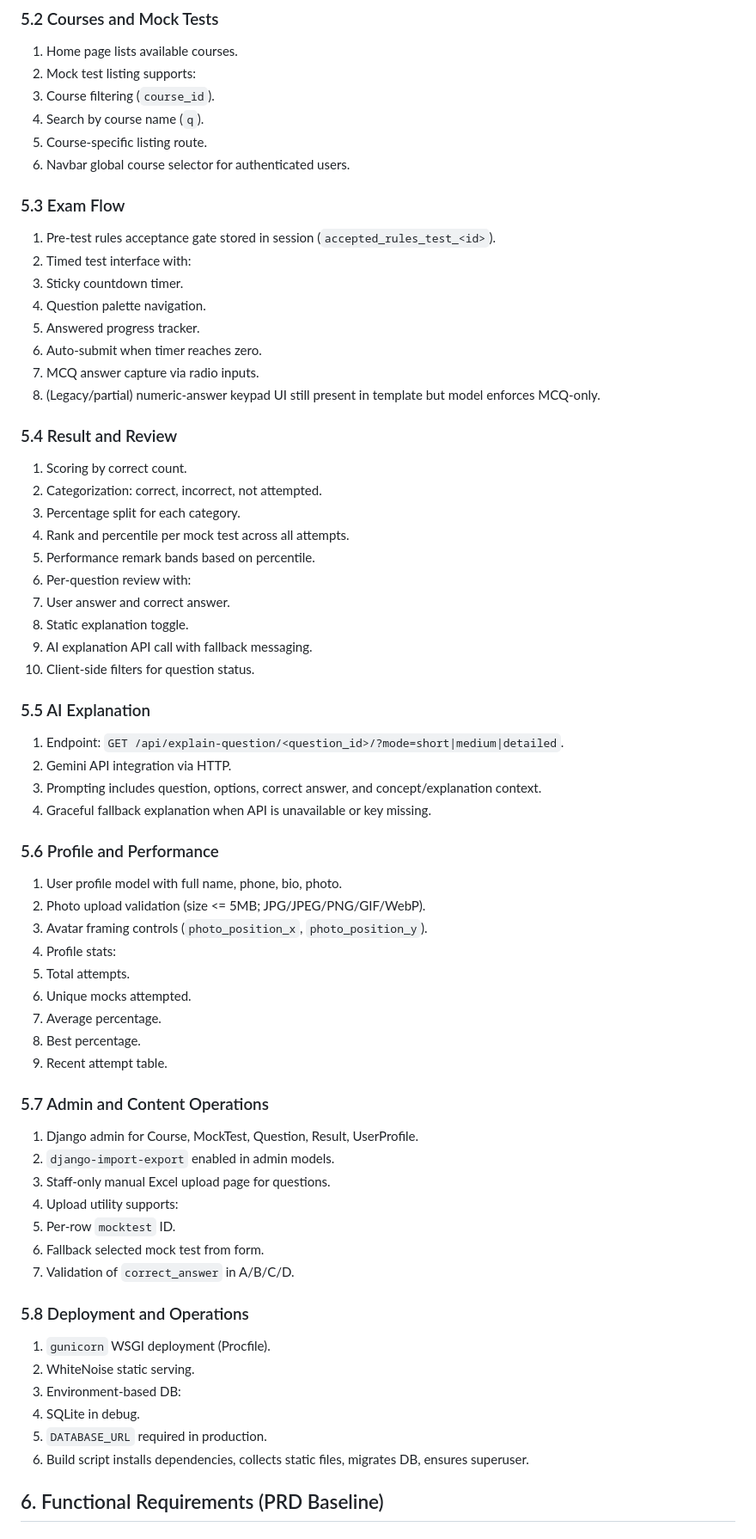
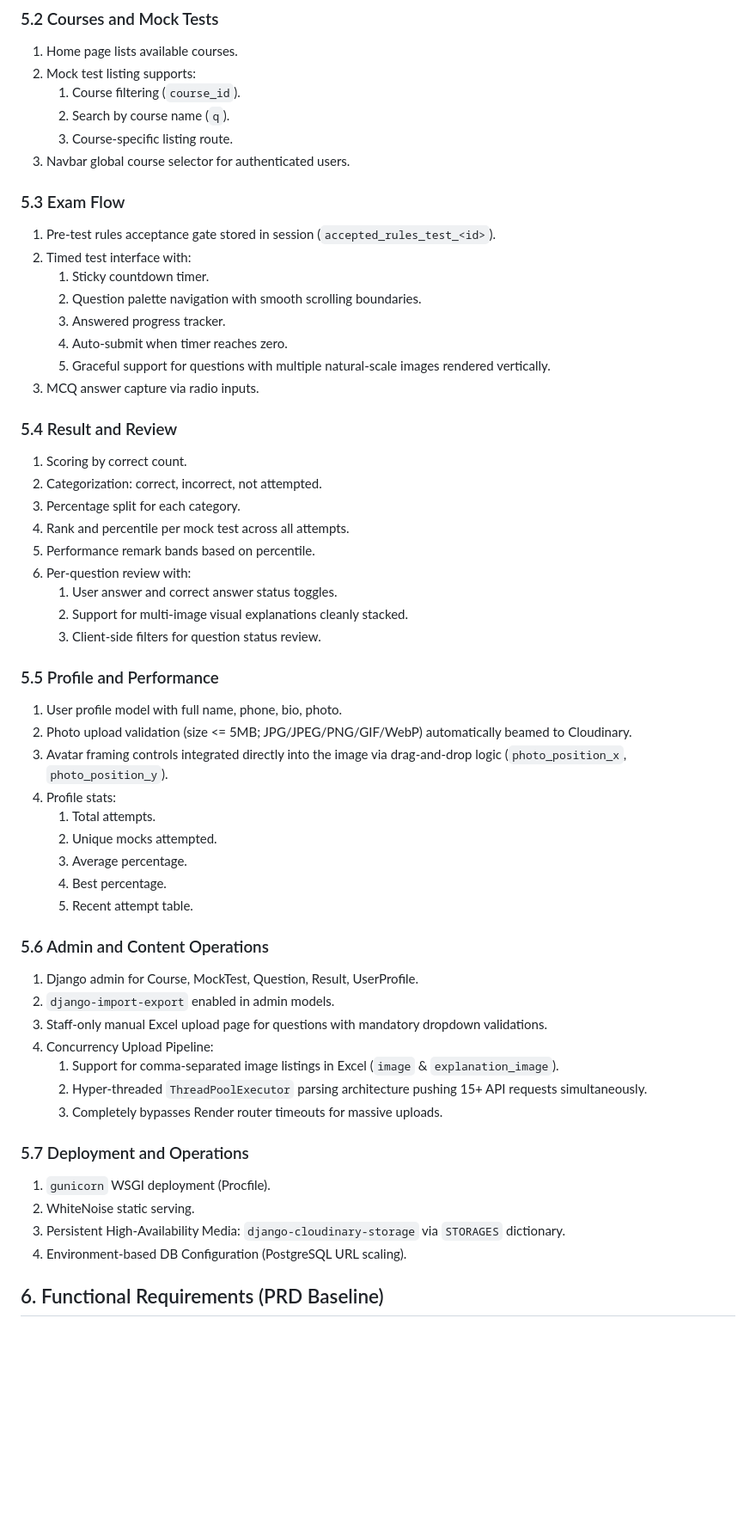
Before and after one commit to Shaaz29/AMU_Entrance_Prep_Portal, a Markdown page: PROJECT_PRD.md, the part around one of its changes. Shown at 86% size. GitHub-like rendering; blank space fills up the shorter version.

```diff
--- a/PROJECT_PRD.md
+++ b/PROJECT_PRD.md
@@ -47,20 +47,20 @@ Enable AMU aspirants to practice previous-year-style exams in a realistic interf
 ### 5.2 Courses and Mock Tests
 1. Home page lists available courses.
 2. Mock test listing supports:
-1. Course filtering (`course_id`).
-2. Search by course name (`q`).
-3. Course-specific listing route.
+   1. Course filtering (`course_id`).
+   2. Search by course name (`q`).
+   3. Course-specific listing route.
 3. Navbar global course selector for authenticated users.
 
 ### 5.3 Exam Flow
 1. Pre-test rules acceptance gate stored in session (`accepted_rules_test_<id>`).
 2. Timed test interface with:
-1. Sticky countdown timer.
-2. Question palette navigation.
-3. Answered progress tracker.
-4. Auto-submit when timer reaches zero.
+   1. Sticky countdown timer.
+   2. Question palette navigation with smooth scrolling boundaries.
+   3. Answered progress tracker.
+   4. Auto-submit when timer reaches zero.
+   5. Graceful support for questions with multiple natural-scale images rendered vertically.
 3. MCQ answer capture via radio inputs.
-4. (Legacy/partial) numeric-answer keypad UI still present in template but model enforces MCQ-only.
 
 ### 5.4 Result and Review
 1. Scoring by correct count.
@@ -69,44 +69,35 @@ Enable AMU aspirants to practice previous-year-style exams in a realistic interf
 4. Rank and percentile per mock test across all attempts.
 5. Performance remark bands based on percentile.
 6. Per-question review with:
-1. User answer and correct answer.
-2. Static explanation toggle.
-3. AI explanation API call with fallback messaging.
-4. Client-side filters for question status.
+   1. User answer and correct answer status toggles.
+   2. Support for multi-image visual explanations cleanly stacked.
+   3. Client-side filters for question status review.
 
-### 5.5 AI Explanation
-1. Endpoint: `GET /api/explain-question/<question_id>/?mode=short|medium|detailed`.
-2. Gemini API integration via HTTP.
-3. Prompting includes question, options, correct answer, and concept/explanation context.
-4. Graceful fallback explanation when API is unavailable or key missing.
+### 5.5 Profile and Performance
+1. User profile model with full name, phone, bio, photo.
+2. Photo upload validation (size <= 5MB; JPG/JPEG/PNG/GIF/WebP) automatically beamed to Cloudinary.
+3. Avatar framing controls integrated directly into the image via drag-and-drop logic (`photo_position_x`, `photo_position_y`).
+4. Profile stats:
+   1. Total attempts.
+   2. Unique mocks attempted.
+   3. Average percentage.
+   4. Best percentage.
+   5. Recent attempt table.
 
-### 5.6 Profile and Performance
-1. User profile model with full name, phone, bio, photo.
-2. Photo upload validation (size <= 5MB; JPG/JPEG/PNG/GIF/WebP).
-3. Avatar framing controls (`photo_position_x`, `photo_position_y`).
-4. Profile stats:
-1. Total attempts.
-2. Unique mocks attempted.
-3. Average percentage.
-4. Best percentage.
-5. Recent attempt table.
-
-### 5.7 Admin and Content Operations
+### 5.6 Admin and Content Operations
 1. Django admin for Course, MockTest, Question, Result, UserProfile.
 2. `django-import-export` enabled in admin models.
-3. Staff-only manual Excel upload page for questions.
-4. Upload utility supports:
-1. Per-row `mocktest` ID.
-2. Fallback selected mock test from form.
-3. Validation of `correct_answer` in A/B/C/D.
+3. Staff-only manual Excel upload page for questions with mandatory dropdown validations.
+4. Concurrency Upload Pipeline:
+   1. Support for comma-separated image listings in Excel (`image` & `explanation_image`).
+   2. Hyper-threaded `ThreadPoolExecutor` parsing architecture pushing 15+ API requests simultaneously.
+   3. Completely bypasses Render router timeouts for massive uploads.
 
-### 5.8 Deployment and Operations
+### 5.7 Deployment and Operations
 1. `gunicorn` WSGI deployment (Procfile).
 2. WhiteNoise static serving.
-3. Environment-based DB:
-1. SQLite in debug.
-2. `DATABASE_URL` required in production.
-4. Build script installs dependencies, collects static files, migrates DB, ensures superuser.
+3. Persistent High-Availability Media: `django-cloudinary-storage` via `STORAGES` dictionary.
+4. Environment-based DB Configuration (PostgreSQL URL scaling).
 
 ## 6. Functional Requirements (PRD Baseline)
 ### FR-01 Authentication
```
Also changed, not shown: other parts of PROJECT_PRD.md (+52 -151 lines).
